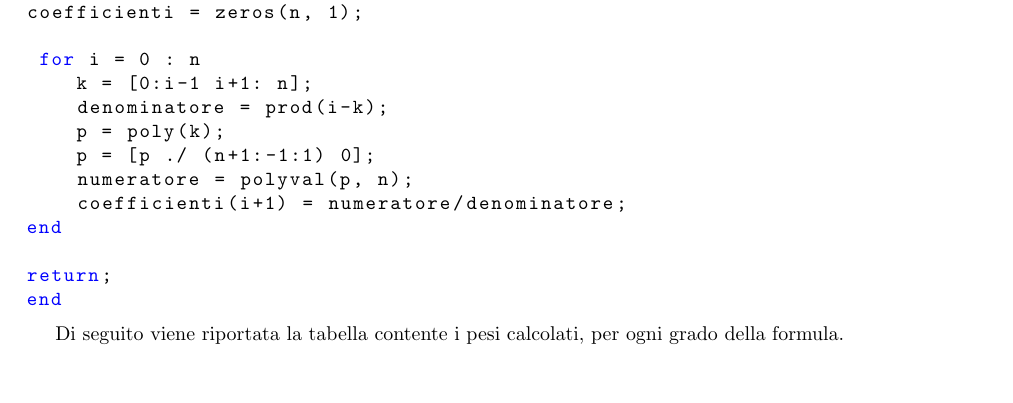
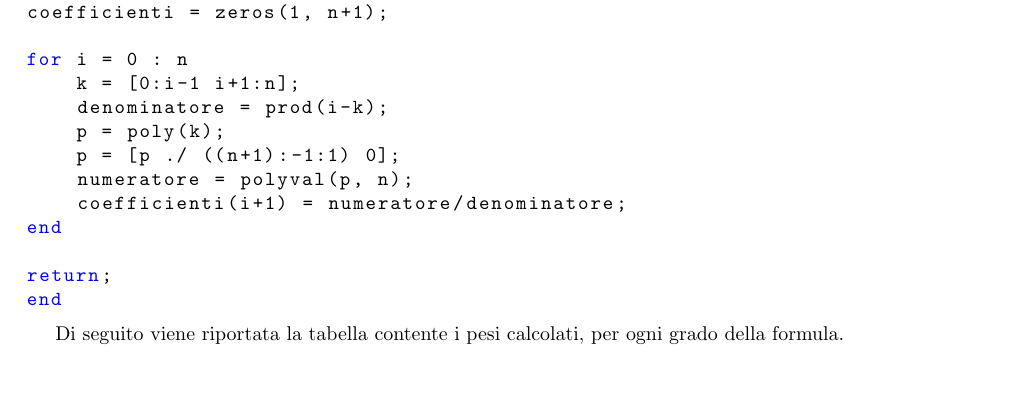
Before and after one commit to Wu-Jinkang/Calcolo-Numerico, a LaTeX document (Relazione.tex): part of page 28 of 31, cut so that both start at the same text. Compiled offline with pdfLaTeX.

Commit message:
Fix 25, started 27

```diff
--- a/Relazione.tex
+++ b/Relazione.tex
@@ -1480,3 +1480,7 @@ function coefficienti = coefficienti_newton_cotes(n)
 
 if n <= 0 || n == 8 || n > 9, error("Il grado del polinomio deve essere compreso tra 1 e 7 oppure uguale a 9." + newline +  "Riprovare."), end
 
+coefficienti = zeros(1, n+1);
+
+for i = 0 : n
+    k = [0:i-1 i+1:n];
@@ -1487,6 +1487,6 @@ coefficienti = zeros(n, 1);
     denominatore = prod(i-k);
     p = poly(k);
-    p = [p ./ (n+1:-1:1) 0];
+    p = [p ./ ((n+1):-1:1) 0];
     numeratore = polyval(p, n);
     coefficienti(i+1) = numeratore/denominatore;
 end
```
Also changed, not shown: Relazione.tex (4 more changed lines), 5 other files.
